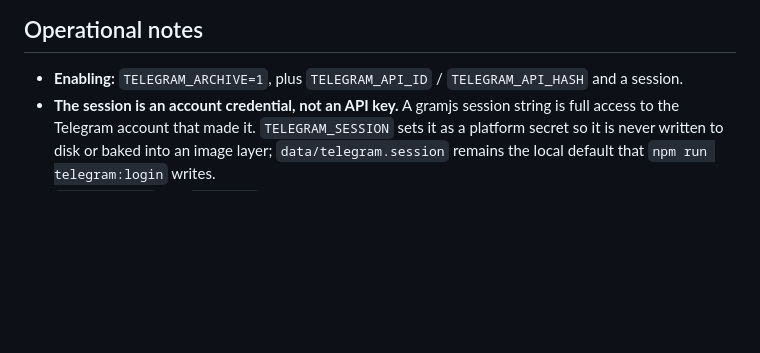
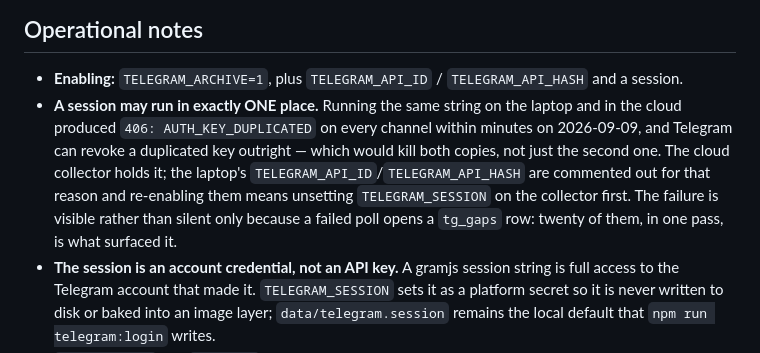
Before and after one commit to mike-totum/chain-of-title, a Markdown page: TELEGRAM.md, the part around the change. Drawn GitHub-style; blank space fills up the shorter version.

Commit message:
One session, one place
Moving the Telegram session to Railway while leaving the laptop watcher running
produced 406: AUTH_KEY_DUPLICATED on every channel within minutes. Telegram can
revoke a duplicated key outright, which would have killed both copies rather
than the second one - so the laptop's credentials are commented out and the
cloud holds the session alone.

Worth recording how it surfaced: twenty tg_gaps rows in a single pass. The gap
recording added this morning for vanished channels caught a live operational
fault it was not written for, and caught it in minutes. Without it the laptop
would have been failing every poll while looking like a channel that had
nothing to say.

Co-Authored-By: Claude Opus 5 <noreply@anthropic.com>
Claude-Session: https://claude.ai/code/session_01UaF8ThrWeZQwwsv5Xoifzf

```diff
--- a/TELEGRAM.md
+++ b/TELEGRAM.md
@@ -73,6 +73,12 @@ Not decided, and needing counsel:
 ## Operational notes
 
 - **Enabling:** `TELEGRAM_ARCHIVE=1`, plus `TELEGRAM_API_ID` / `TELEGRAM_API_HASH` and a session.
+- **A session may run in exactly ONE place.** Running the same string on the laptop and in the cloud produced
+  `406: AUTH_KEY_DUPLICATED` on every channel within minutes on 2026-09-09, and Telegram can revoke a duplicated key
+  outright — which would kill both copies, not just the second one. The cloud collector holds it; the laptop's
+  `TELEGRAM_API_ID`/`TELEGRAM_API_HASH` are commented out for that reason and re-enabling them means unsetting
+  `TELEGRAM_SESSION` on the collector first. The failure is visible rather than silent only because a failed poll
+  opens a `tg_gaps` row: twenty of them, in one pass, is what surfaced it.
 - **The session is an account credential, not an API key.** A gramjs session string is full access to the Telegram
   account that made it. `TELEGRAM_SESSION` sets it as a platform secret so it is never written to disk or baked into
   an image layer; `data/telegram.session` remains the local default that `npm run telegram:login` writes.
```
